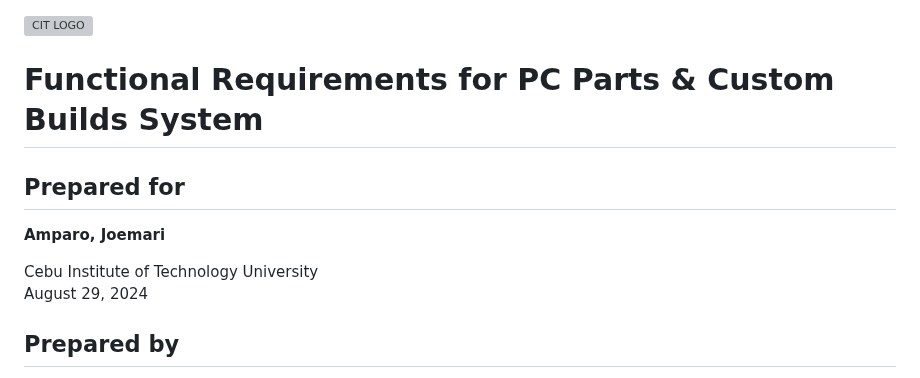
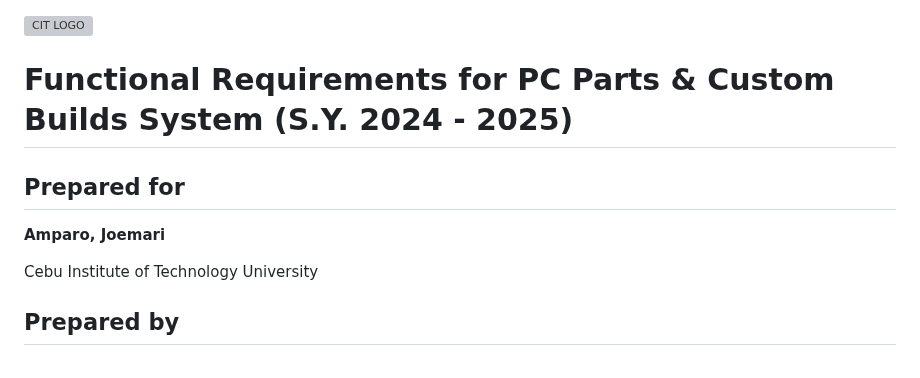
Before and after one commit to Ellydhore/cdrqueen, a Markdown page: Functional Requirements.md, the part around the change. Drawn GitHub-style; grey boxes are pictures that could not be loaded.

```diff
--- a/Functional Requirements.md
+++ b/Functional Requirements.md
@@ -1,13 +1,12 @@
 ![CIT LOGO](https://cit.edu/wp-content/uploads/2023/07/cit-logo.png)
 
 
-# Functional Requirements for PC Parts & Custom Builds System
+# Functional Requirements for PC Parts & Custom Builds System (S.Y. 2024 - 2025)
 
 ## Prepared for
 **Amparo, Joemari**
 
 Cebu Institute of Technology University
-August 29, 2024
 
 ## Prepared by
 **Belleza, Ellydhore Gabrylle**
```
